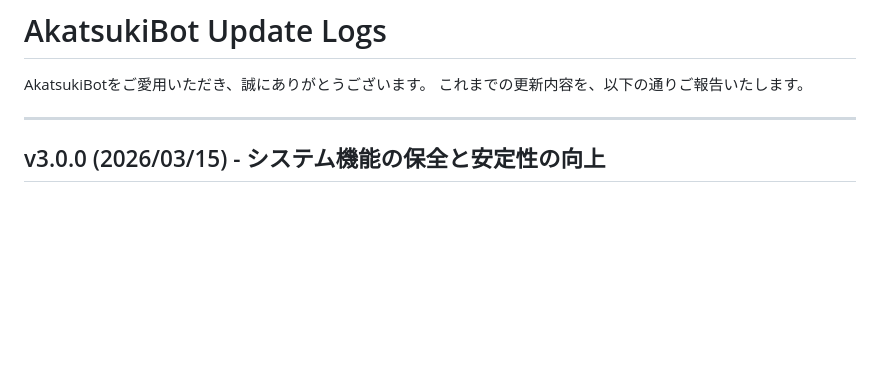
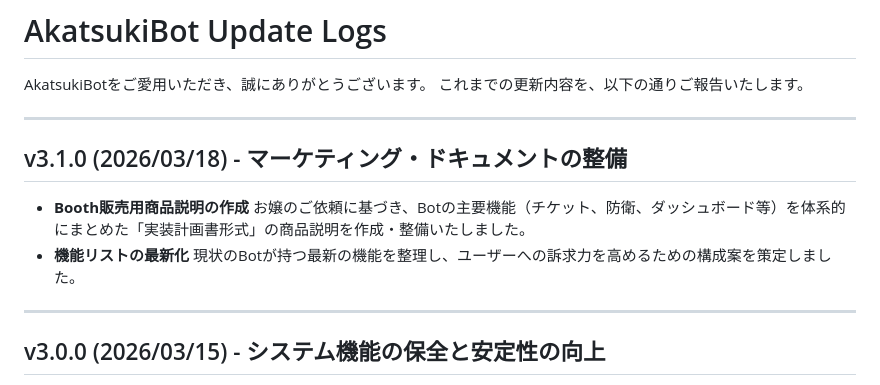
Before and after one commit to imomusi0228-spec/akatsuki-bot, a Markdown page: UPDATE_LOG.md, the part around the change. Drawn GitHub-style; blank space fills up the shorter version.

Commit message:
docs: add Booth product description update to log

```diff
--- a/UPDATE_LOG.md
+++ b/UPDATE_LOG.md
@@ -2,6 +2,14 @@
 
 AkatsukiBotをご愛用いただき、誠にありがとうございます。
 これまでの更新内容を、以下の通りご報告いたします。
+
+---
+
+## v3.1.0 (2026/03/18) - マーケティング・ドキュメントの整備
+- **Booth販売用商品説明の作成**
+  お嬢のご依頼に基づき、Botの主要機能（チケット、防衛、ダッシュボード等）を体系的にまとめた「実装計画書形式」の商品説明を作成・整備いたしました。
+- **機能リストの最新化**
+  現状のBotが持つ最新の機能を整理し、ユーザーへの訴求力を高めるための構成案を策定しました。
 
 ---
 
```
